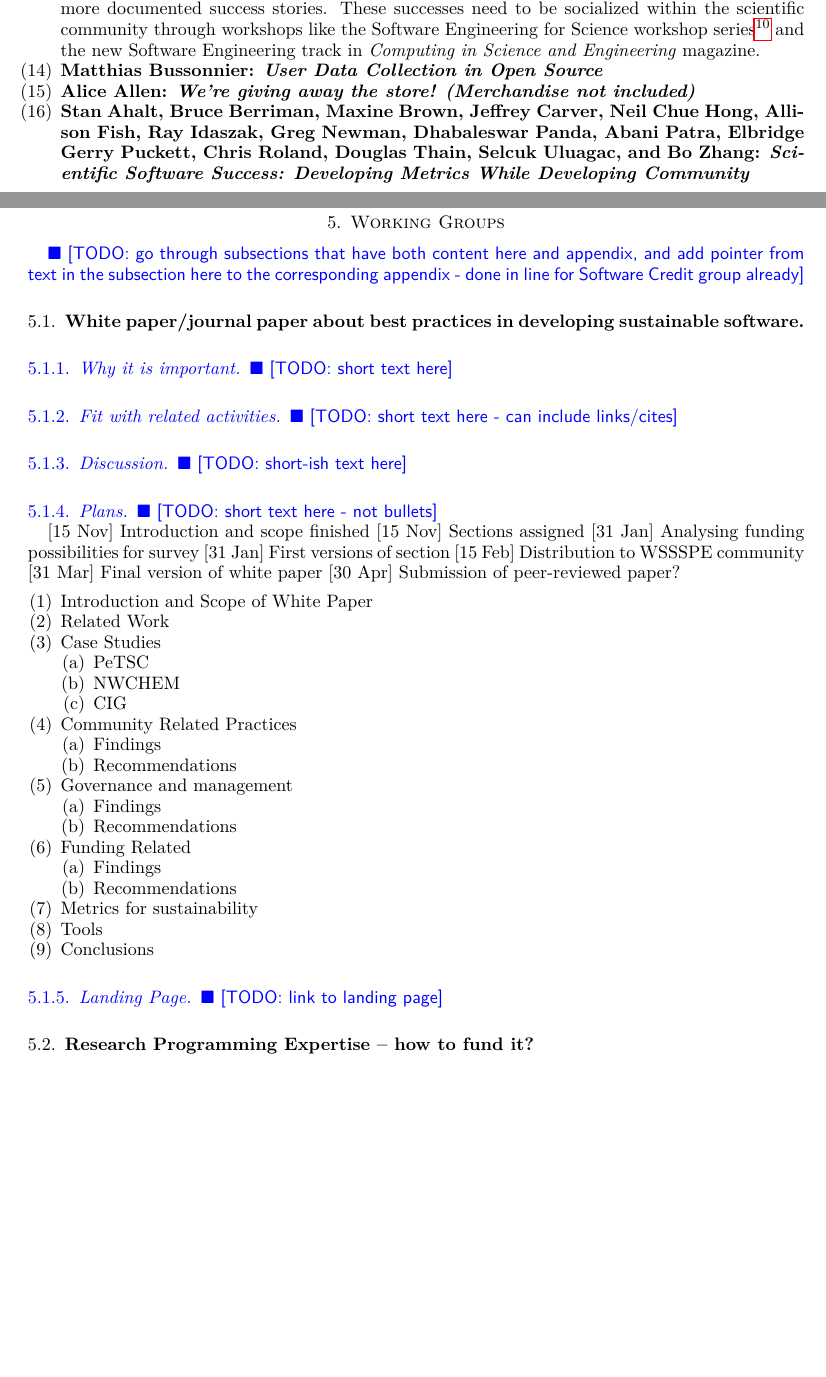
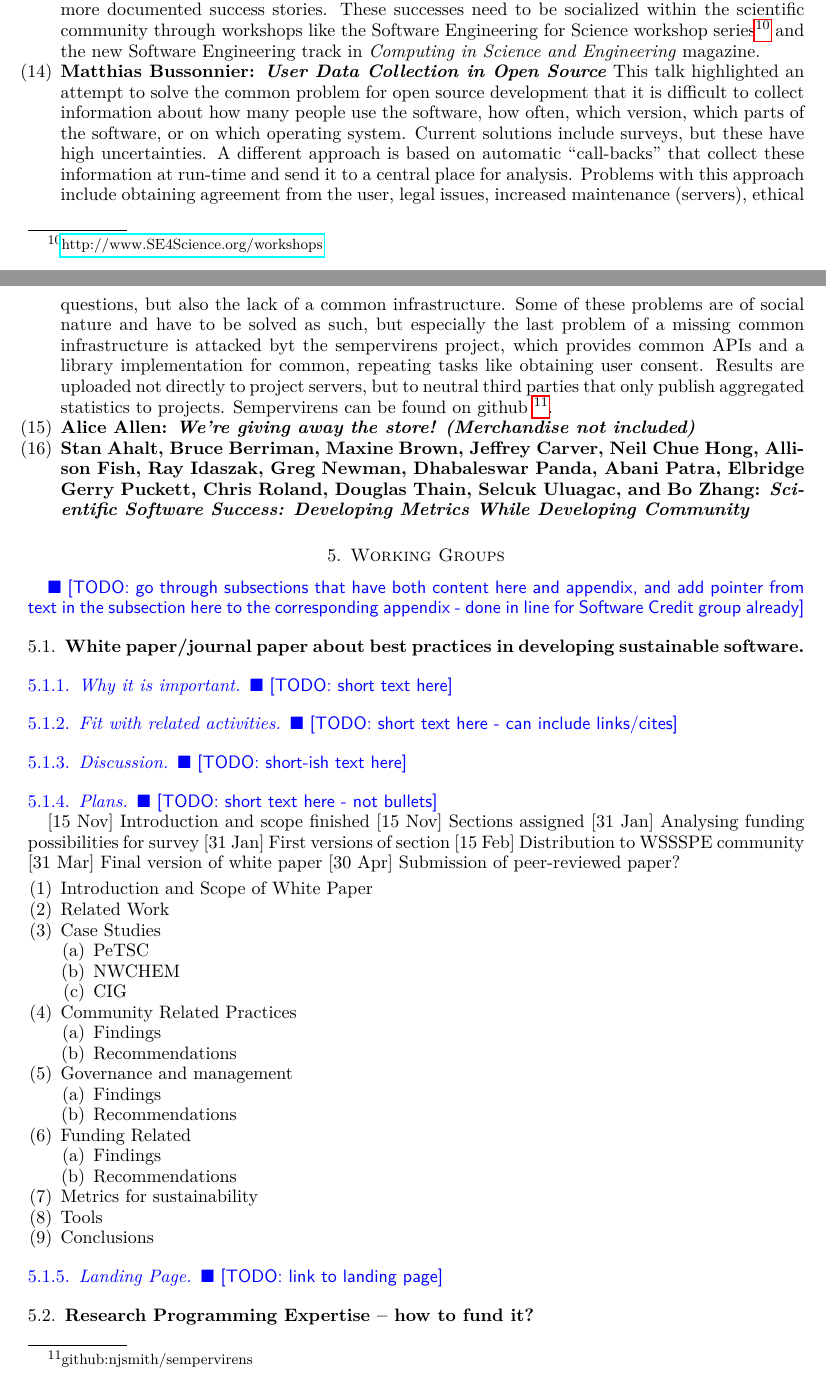
Before and after one commit to WSSSPE/meetings, a LaTeX paper (WSSSPE3/report/WSSSPE3_review.tex): two parts of pages 8 and 9 of 33, joined at a grey line, cut so that both start at the same text, the shorter picture padded with empty space. Compiled offline with pdfLaTeX.

Commit message:
Matthias Bussonnier's talk

```diff
--- a/WSSSPE3/report/WSSSPE3_review.tex
+++ b/WSSSPE3/report/WSSSPE3_review.tex
@@ -701,6 +701,21 @@ and the new Software Engineering track in
 \textit{Computing in Science and Engineering} magazine.
 
 \item \textbf{Matthias Bussonnier: \textit{User Data Collection in Open Source}}
+This talk highlighted an attempt to solve the common problem for open source
+development that it is difficult to collect information about how many people
+use the software, how often, which version, which parts of the software, or on
+which operating system. Current solutions include surveys, but these have high
+uncertainties. A different approach is based on automatic ``call-backs'' that
+collect these information at run-time and send it to a central place for
+analysis. Problems with this approach include obtaining agreement from the
+user, legal issues, increased maintenance (servers), ethical questions, but
+also the lack of a common infrastructure. Some of these problems are of social
+nature and have to be solved as such, but especially the last problem of a
+missing common infrastructure is attacked byt the sempervirens project, which
+provides common APIs and a library implementation for common, repeating tasks
+like obtaining user consent. Results are uploaded not directly to project
+servers, but to neutral third parties that only publish aggregated statistics
+to projects. Sempervirens can be found on github~\footnote{github:njsmith/sempervirens}.
 
 \item \textbf{Alice Allen: \textit{We're giving away the store! (Merchandise not
 included)}}
```
